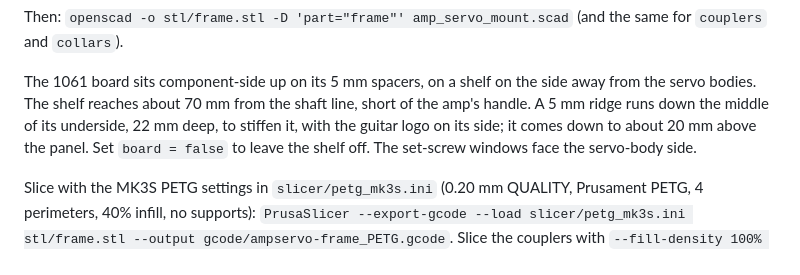
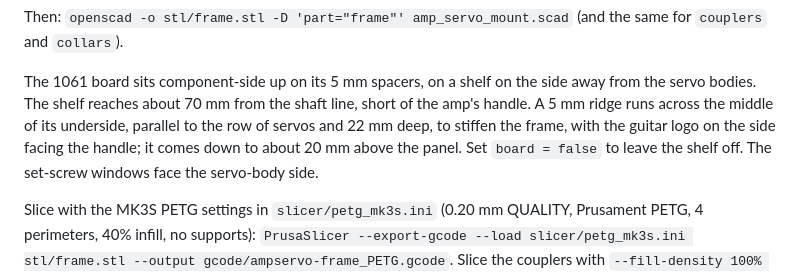
Before and after one commit to robertbedichek/ampservos, a Markdown page: README.md, the part around the change. Drawn GitHub-style.

Commit message:
Ridge parallel to the row of servos; ear-gusset grooves 1 mm shorter, ending at the ear tips
Co-Authored-By: Claude Opus 5.5 <noreply@anthropic.com>

```diff
--- a/README.md
+++ b/README.md
@@ -97,8 +97,8 @@ Then: `openscad -o stl/frame.stl -D 'part="frame"' amp_servo_mount.scad` (and th
 
 The 1061 board sits component-side up on its 5 mm spacers, on a shelf on the side away from the servo
 bodies. The shelf reaches about 70 mm from the shaft line, short of the amp's handle. A 5 mm ridge runs
-down the middle of its underside, 22 mm deep, to stiffen it, with the guitar logo on its side; it comes
-down to about 20 mm above the panel. Set `board = false` to leave the shelf off.
+across the middle of its underside, parallel to the row of servos and 22 mm deep, to stiffen the frame,
+with the guitar logo on the side facing the handle; it comes down to about 20 mm above the panel. Set `board = false` to leave the shelf off.
 The set-screw windows face the servo-body side.
 
 Slice with the MK3S PETG settings in `slicer/petg_mk3s.ini` (0.20 mm QUALITY, Prusament PETG,
```
Also changed, not shown: docs/ear_grooves.png (added), docs/frame_use_bottom.png, docs/ridge_logo.png, 3 other files.
